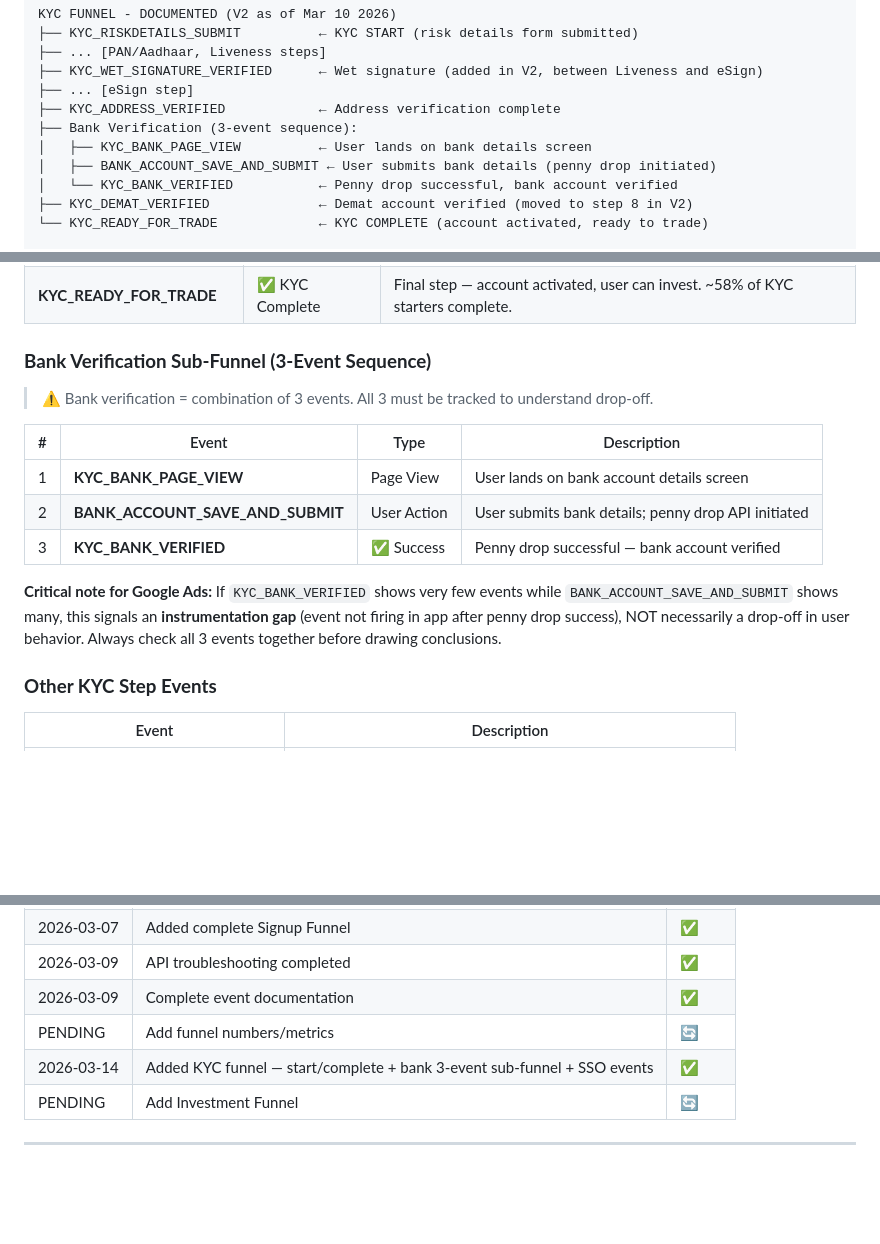
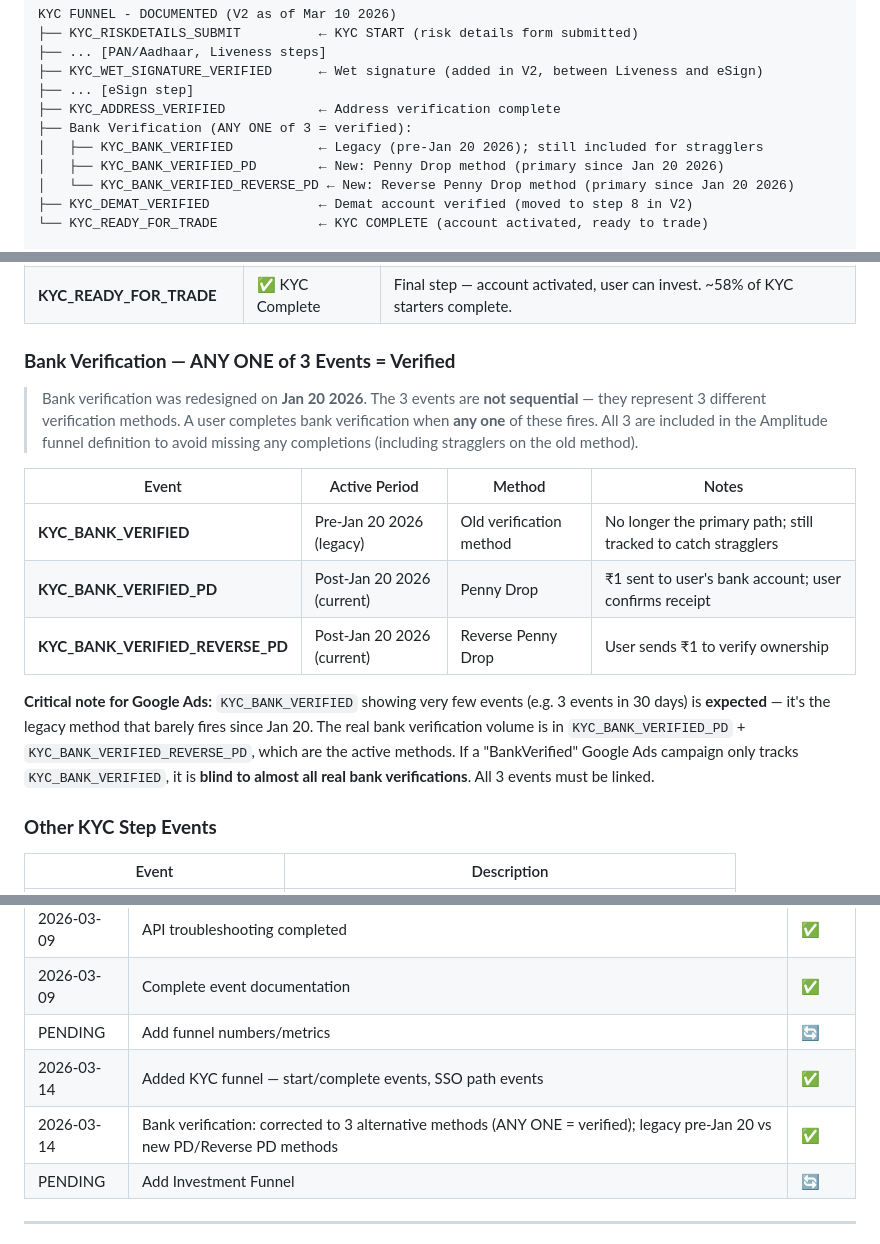
Before and after one commit to yubisecurities/yubi-b2c-product-spec, a Markdown page: funnel-optimization-agent/AMPLITUDE_CONTEXT.md, 3 parts joined by grey strips. GitHub-like rendering; blank space fills up the shorter version.

```diff
--- a/funnel-optimization-agent/AMPLITUDE_CONTEXT.md
+++ b/funnel-optimization-agent/AMPLITUDE_CONTEXT.md
@@ -42,10 +42,10 @@ KYC FUNNEL - DOCUMENTED (V2 as of Mar 10 2026)
 ├── KYC_WET_SIGNATURE_VERIFIED      ← Wet signature (added in V2, between Liveness and eSign)
 ├── ... [eSign step]
 ├── KYC_ADDRESS_VERIFIED            ← Address verification complete
-├── Bank Verification (3-event sequence):
-│   ├── KYC_BANK_PAGE_VIEW          ← User lands on bank details screen
-│   ├── BANK_ACCOUNT_SAVE_AND_SUBMIT ← User submits bank details (penny drop initiated)
-│   └── KYC_BANK_VERIFIED           ← Penny drop successful, bank account verified
+├── Bank Verification (ANY ONE of 3 = verified):
+│   ├── KYC_BANK_VERIFIED           ← Legacy (pre-Jan 20 2026); still included for stragglers
+│   ├── KYC_BANK_VERIFIED_PD        ← New: Penny Drop method (primary since Jan 20 2026)
+│   └── KYC_BANK_VERIFIED_REVERSE_PD ← New: Reverse Penny Drop method (primary since Jan 20 2026)
 ├── KYC_DEMAT_VERIFIED              ← Demat account verified (moved to step 8 in V2)
 └── KYC_READY_FOR_TRADE             ← KYC COMPLETE (account activated, ready to trade)
 
@@ -69,20 +69,25 @@ KYC FUNNEL - DOCUMENTED (V2 as of Mar 10 2026)
 | **KYC_RISKDETAILS_SUBMIT** | ✅ KYC Start | First KYC step — risk details form submitted. ~71% of signups start KYC. |
 | **KYC_READY_FOR_TRADE** | ✅ KYC Complete | Final step — account activated, user can invest. ~58% of KYC starters complete. |
 
-### **Bank Verification Sub-Funnel (3-Event Sequence)**
+### **Bank Verification — ANY ONE of 3 Events = Verified**
 
-> ⚠️ Bank verification = combination of 3 events. All 3 must be tracked to understand drop-off.
+> Bank verification was redesigned on **Jan 20 2026**. The 3 events are **not sequential** —
+> they represent 3 different verification methods. A user completes bank verification when
+> **any one** of these fires. All 3 are included in the Amplitude funnel definition to
+> avoid missing any completions (including stragglers on the old method).
 
-| # | Event | Type | Description |
+| Event | Active Period | Method | Notes |
 |---|---|---|---|
-| 1 | **KYC_BANK_PAGE_VIEW** | Page View | User lands on bank account details screen |
-| 2 | **BANK_ACCOUNT_SAVE_AND_SUBMIT** | User Action | User submits bank details; penny drop API initiated |
-| 3 | **KYC_BANK_VERIFIED** | ✅ Success | Penny drop successful — bank account verified |
+| **KYC_BANK_VERIFIED** | Pre-Jan 20 2026 (legacy) | Old verification method | No longer the primary path; still tracked to catch stragglers |
+| **KYC_BANK_VERIFIED_PD** | Post-Jan 20 2026 (current) | Penny Drop | ₹1 sent to user's bank account; user confirms receipt |
+| **KYC_BANK_VERIFIED_REVERSE_PD** | Post-Jan 20 2026 (current) | Reverse Penny Drop | User sends ₹1 to verify ownership |
 
-**Critical note for Google Ads:** If `KYC_BANK_VERIFIED` shows very few events while
-`BANK_ACCOUNT_SAVE_AND_SUBMIT` shows many, this signals an **instrumentation gap** (event not
-firing in app after penny drop success), NOT necessarily a drop-off in user behavior.
-Always check all 3 events together before drawing conclusions.
+**Critical note for Google Ads:**
+`KYC_BANK_VERIFIED` showing very few events (e.g. 3 events in 30 days) is **expected** —
+it's the legacy method that barely fires since Jan 20. The real bank verification volume
+is in `KYC_BANK_VERIFIED_PD` + `KYC_BANK_VERIFIED_REVERSE_PD`, which are the active
+methods. If a "BankVerified" Google Ads campaign only tracks `KYC_BANK_VERIFIED`, it is
+**blind to almost all real bank verifications**. All 3 events must be linked.
 
 ### **Other KYC Step Events**
 
@@ -348,7 +353,8 @@ END: User account active
 | 2026-03-09 | API troubleshooting completed | ✅ |
 | 2026-03-09 | Complete event documentation | ✅ |
 | PENDING | Add funnel numbers/metrics | 🔄 |
-| 2026-03-14 | Added KYC funnel — start/complete + bank 3-event sub-funnel + SSO events | ✅ |
+| 2026-03-14 | Added KYC funnel — start/complete events, SSO path events | ✅ |
+| 2026-03-14 | Bank verification: corrected to 3 alternative methods (ANY ONE = verified); legacy pre-Jan 20 vs new PD/Reverse PD methods | ✅ |
 | PENDING | Add Investment Funnel | 🔄 |
 
 ---
```
Also changed, not shown: other parts of funnel-optimization-agent/AMPLITUDE_CONTEXT.md (+2 -2 lines), ampl-growth-marketing-agent/agent/AMPLITUDE_CONTEXT.md (+23 -17 lines).
